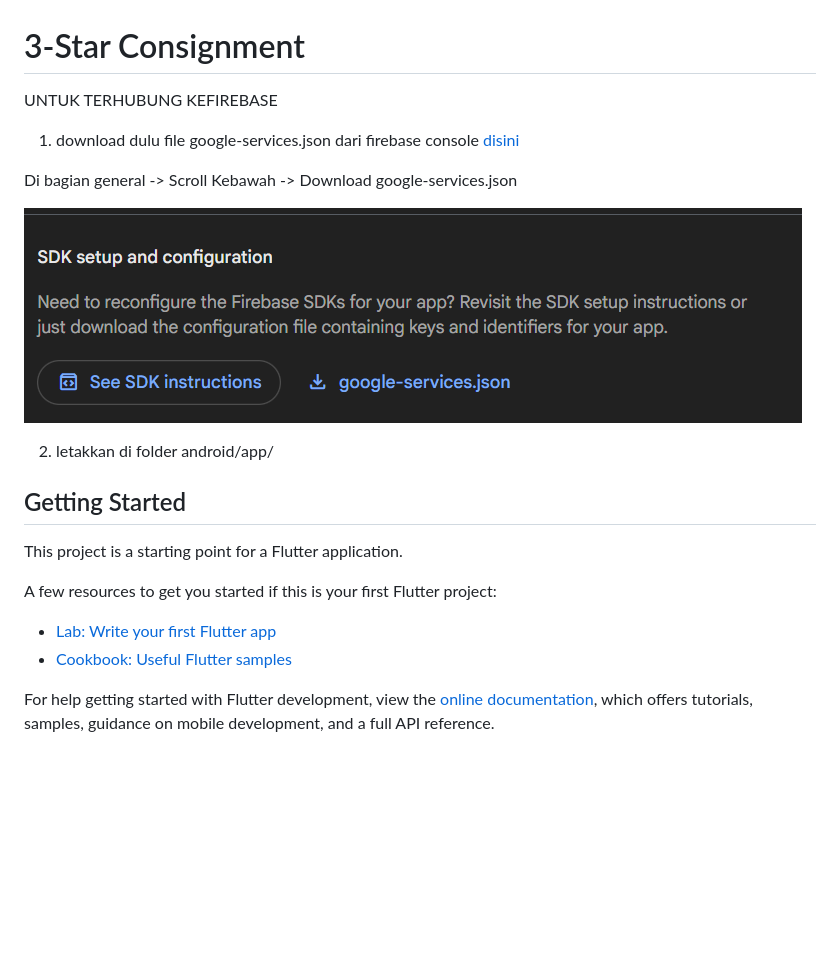
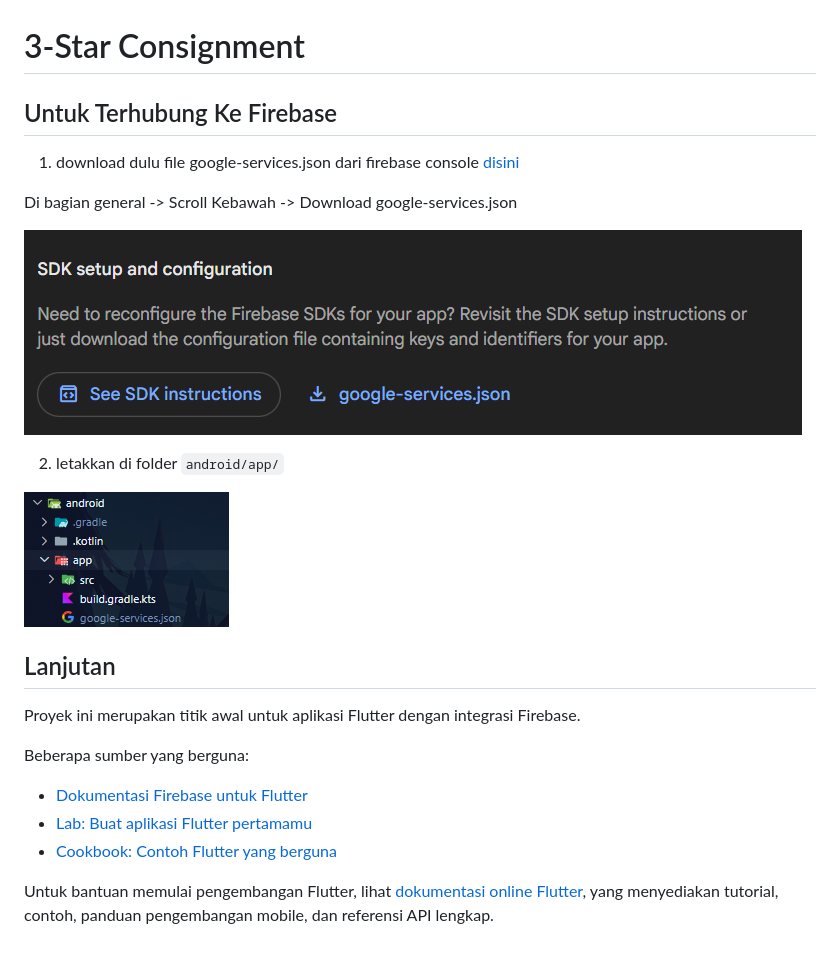
Before and after one commit to Rapid-Rawr/3-Star-Consignment, a Markdown page: README.md, the part around the change. Drawn GitHub-style; pictures changed too: assets/image/Screenshot Download Google Service JSON File.png, assets/image/Screenshot Guide Google Service Location.png (added); blank space fills up the shorter version.

Commit message:
Advance Guide

```diff
--- a/README.md
+++ b/README.md
@@ -1,6 +1,6 @@
 # 3-Star Consignment
 
-UNTUK TERHUBUNG KEFIREBASE
+## Untuk Terhubung Ke Firebase
 1. download dulu file google-services.json dari firebase console
 [disini](https://console.firebase.google.com/u/0/project/test-4d7e0/settings/general/android:com.example.star_consignment?hl=id&fb_gclid=Cj0KCQiA9OnJBhD-ARIsAPV51xP0lyBAWYVKRmNyJpiQmdihTNngn4LVKG_pdUiIFq4Kj3o1XW2CPJIaApEeEALw_wcB)
 
@@ -8,17 +8,20 @@ Di bagian general -> Scroll Kebawah -> Download google-services.json
 
 ![Screenshot Download Google Service JSON File](assets/image/Screenshot%20Download%20Google%20Service%20JSON%20File.png)
 
-2. letakkan di folder android/app/
+2. letakkan di folder `android/app/`
 
-## Getting Started
+![Screenshot Location Google Service JSON File](assets/image/Screenshot%20Guide%20Google%20Service%20Location.png)
 
-This project is a starting point for a Flutter application.
+## Lanjutan
 
-A few resources to get you started if this is your first Flutter project:
+Proyek ini merupakan titik awal untuk aplikasi Flutter dengan integrasi Firebase.
 
-- [Lab: Write your first Flutter app](https://docs.flutter.dev/get-started/codelab)
-- [Cookbook: Useful Flutter samples](https://docs.flutter.dev/cookbook)
+Beberapa sumber yang berguna:
 
-For help getting started with Flutter development, view the
-[online documentation](https://docs.flutter.dev/), which offers tutorials,
-samples, guidance on mobile development, and a full API reference.
+- [Dokumentasi Firebase untuk Flutter](https://firebase.google.com/docs/flutter/setup)
+- [Lab: Buat aplikasi Flutter pertamamu](https://docs.flutter.dev/get-started/codelab)
+- [Cookbook: Contoh Flutter yang berguna](https://docs.flutter.dev/cookbook)
+
+Untuk bantuan memulai pengembangan Flutter, lihat
+[dokumentasi online Flutter](https://docs.flutter.dev/), yang menyediakan tutorial,
+contoh, panduan pengembangan mobile, dan referensi API lengkap.
```
